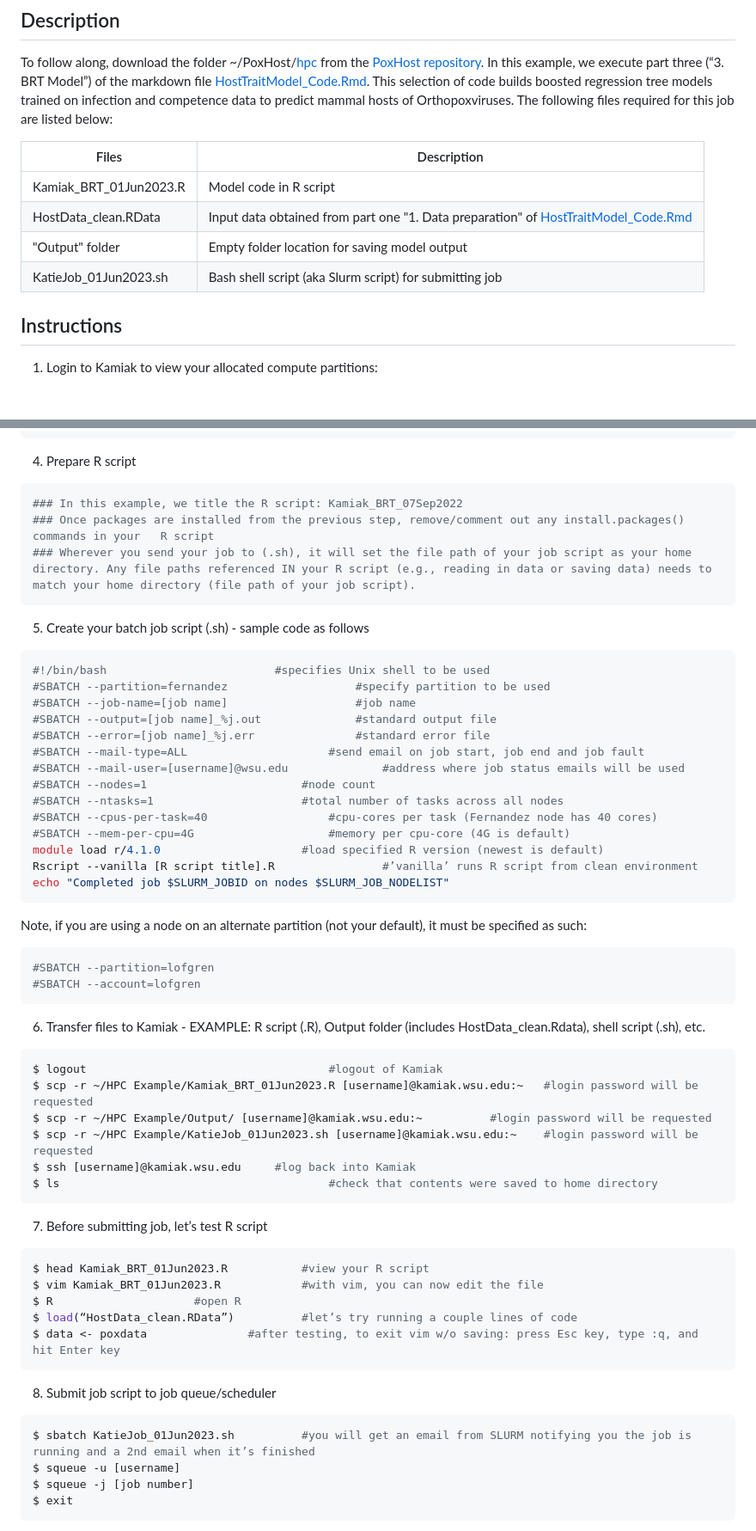
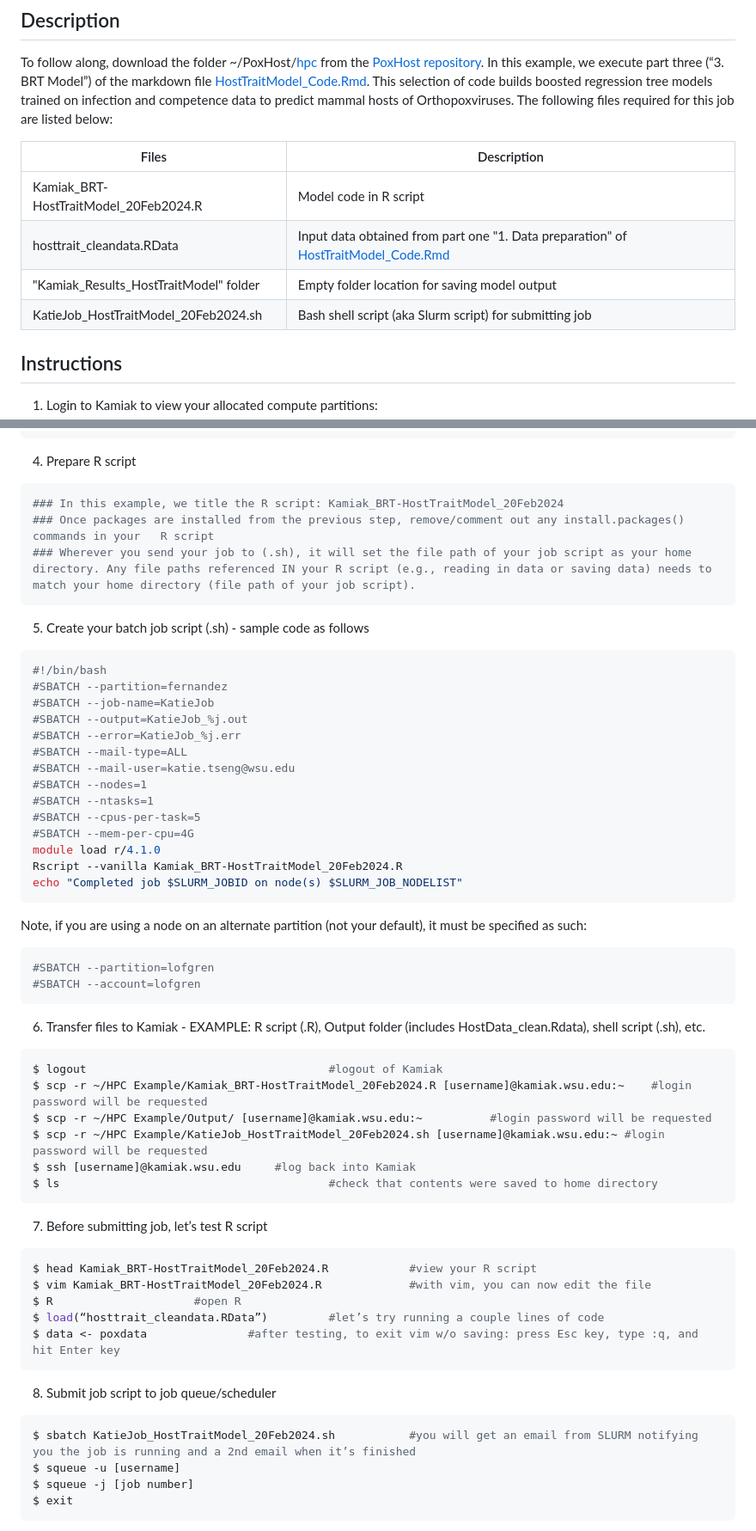
Before and after one commit to viralemergence/PoxHost, a Markdown page: hpc/README.md, 2 parts joined by grey strips. Shown at 86% size. GitHub-like rendering; blank space fills up the shorter version.

````diff
--- a/hpc/README.md
+++ b/hpc/README.md
@@ -6,10 +6,10 @@ To follow along, download the folder ~/PoxHost/[hpc](https://github.com/viraleme
 
 | Files                     | Description                                                                          |
 | ------------------------- |------------------------------------------------------------------------------------- |
-| Kamiak_BRT_01Jun2023.R    | Model code in R script |
-| HostData_clean.RData      | Input data obtained from part one "1. Data preparation" of [HostTraitModel_Code.Rmd](https://github.com/viralemergence/PoxHost/blob/3062643ecca2ae88dc209437df9231dab444f66e/Tseng2022/Host%20Trait%20Model/HostTraitModel_Code.Rmd) |
-| "Output" folder           | Empty folder location for saving model output                                        |
-| KatieJob_01Jun2023.sh     | Bash shell script (aka Slurm script) for submitting job                              |
+| Kamiak_BRT-HostTraitModel_20Feb2024.R    | Model code in R script |
+| hosttrait_cleandata.RData      | Input data obtained from part one "1. Data preparation" of [HostTraitModel_Code.Rmd](https://github.com/viralemergence/PoxHost/blob/3062643ecca2ae88dc209437df9231dab444f66e/Tseng2022/Host%20Trait%20Model/HostTraitModel_Code.Rmd) |
+| "Kamiak_Results_HostTraitModel" folder           | Empty folder location for saving model output                                        |
+| KatieJob_HostTraitModel_20Feb2024.sh     | Bash shell script (aka Slurm script) for submitting job                              |
 
 ## Instructions
 1. Login to Kamiak to view your allocated compute partitions:
@@ -43,27 +43,27 @@ $ ls lib/R_libs/							#view local R libraries
 
 4. Prepare R script
 ```R
-### In this example, we title the R script: Kamiak_BRT_07Sep2022
+### In this example, we title the R script: Kamiak_BRT-HostTraitModel_20Feb2024
 ### Once packages are installed from the previous step, remove/comment out any install.packages() commands in your   R script
 ### Wherever you send your job to (.sh), it will set the file path of your job script as your home directory. Any file paths referenced IN your R script (e.g., reading in data or saving data) needs to match your home directory (file path of your job script).
 ```
 
 5. Create your batch job script (.sh) - sample code as follows
 ```R
-#!/bin/bash							#specifies Unix shell to be used
-#SBATCH --partition=fernandez					#specify partition to be used
-#SBATCH --job-name=[job name]					#job name
-#SBATCH --output=[job name]_%j.out				#standard output file
-#SBATCH --error=[job name]_%j.err				#standard error file
-#SBATCH --mail-type=ALL						#send email on job start, job end and job fault
-#SBATCH --mail-user=[username]@wsu.edu				#address where job status emails will be used
-#SBATCH --nodes=1						#node count
-#SBATCH --ntasks=1						#total number of tasks across all nodes
-#SBATCH --cpus-per-task=40					#cpu-cores per task (Fernandez node has 40 cores)
-#SBATCH --mem-per-cpu=4G					#memory per cpu-core (4G is default)
-module load r/4.1.0						#load specified R version (newest is default)
-Rscript --vanilla [R script title].R  				#’vanilla’ runs R script from clean environment
-echo "Completed job $SLURM_JOBID on nodes $SLURM_JOB_NODELIST"
+#!/bin/bash
+#SBATCH --partition=fernandez
+#SBATCH --job-name=KatieJob
+#SBATCH --output=KatieJob_%j.out
+#SBATCH --error=KatieJob_%j.err
+#SBATCH --mail-type=ALL
+#SBATCH --mail-user=katie.tseng@wsu.edu
+#SBATCH --nodes=1
+#SBATCH --ntasks=1
+#SBATCH --cpus-per-task=5
+#SBATCH --mem-per-cpu=4G
+module load r/4.1.0
+Rscript --vanilla Kamiak_BRT-HostTraitModel_20Feb2024.R
+echo "Completed job $SLURM_JOBID on node(s) $SLURM_JOB_NODELIST"
 ```
 Note, if you are using a node on an alternate partition (not your default), it must be specified as such:
 ```R
@@ -74,25 +74,25 @@ Note, if you are using a node on an alternate partition (not your default), it m
 6. Transfer files to Kamiak - EXAMPLE: R script (.R), Output folder (includes HostData_clean.Rdata), shell script (.sh), etc.
 ```R
 $ logout									#logout of Kamiak
-$ scp -r ~/HPC Example/Kamiak_BRT_01Jun2023.R [username]@kamiak.wsu.edu:~	#login password will be requested
+$ scp -r ~/HPC Example/Kamiak_BRT-HostTraitModel_20Feb2024.R [username]@kamiak.wsu.edu:~	#login password will be requested
 $ scp -r ~/HPC Example/Output/ [username]@kamiak.wsu.edu:~			#login password will be requested
-$ scp -r ~/HPC Example/KatieJob_01Jun2023.sh [username]@kamiak.wsu.edu:~	#login password will be requested
+$ scp -r ~/HPC Example/KatieJob_HostTraitModel_20Feb2024.sh [username]@kamiak.wsu.edu:~	#login password will be requested
 $ ssh [username]@kamiak.wsu.edu     #log back into Kamiak
 $ ls										#check that contents were saved to home directory
 ```
 
 7. Before submitting job, let’s test R script
 ```R
-$ head Kamiak_BRT_01Jun2023.R 			#view your R script
-$ vim Kamiak_BRT_01Jun2023.R 			#with vim, you can now edit the file
+$ head Kamiak_BRT-HostTraitModel_20Feb2024.R 			#view your R script
+$ vim Kamiak_BRT-HostTraitModel_20Feb2024.R 			#with vim, you can now edit the file
 $ R						#open R
-$ load(“HostData_clean.RData”)			#let’s try running a couple lines of code
+$ load(“hosttrait_cleandata.RData”)			#let’s try running a couple lines of code
 $ data <- poxdata				#after testing, to exit vim w/o saving: press Esc key, type :q, and hit Enter key
 ```
 
 8. Submit job script to job queue/scheduler
 ```R
-$ sbatch KatieJob_01Jun2023.sh			#you will get an email from SLURM notifying you the job is running and a 2nd email when it’s finished
+$ sbatch KatieJob_HostTraitModel_20Feb2024.sh			#you will get an email from SLURM notifying you the job is running and a 2nd email when it’s finished
 $ squeue -u [username]
 $ squeue -j [job number]
 $ exit
````
Also changed, not shown: other parts of hpc/README.md (+1 -1 lines).
